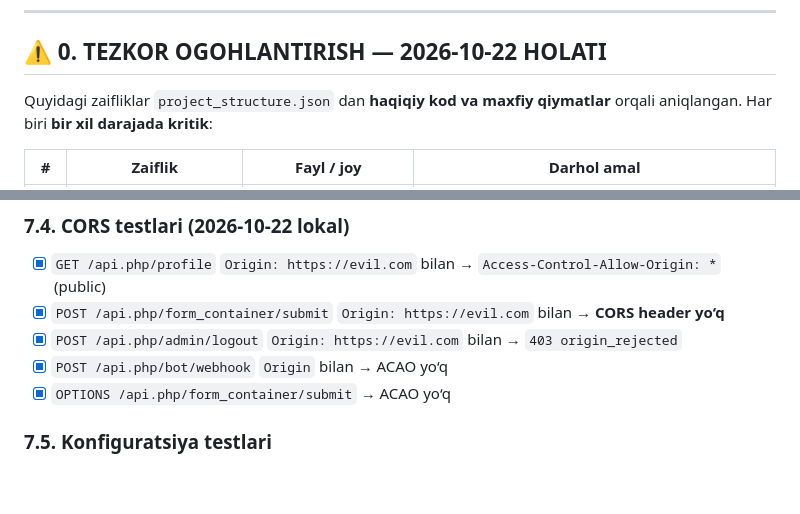
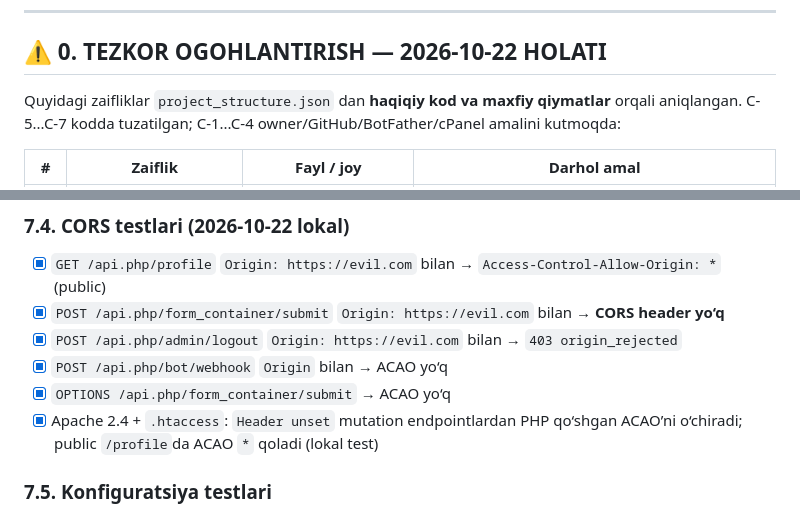
Before and after one commit to otaboyevsardorbek1/otaboyev-sardorbek.uz, a Markdown page: SECURITY.md, 2 parts joined by grey strips. GitHub-like rendering; blank space fills up the shorter version.

Commit message:
docs: clarify critical finding status and Apache CORS test

```diff
--- a/SECURITY.md
+++ b/SECURITY.md
@@ -130,7 +130,7 @@ Agar admin session yoki bot token oshkor bo‘lsa:
 
 ## ⚠️ 0. TEZKOR OGOHLANTIRISH — 2026-10-22 HOLATI
 
-Quyidagi zaifliklar `project_structure.json` dan **haqiqiy kod va maxfiy qiymatlar** orqali aniqlangan. Har biri **bir xil darajada kritik**:
+Quyidagi zaifliklar `project_structure.json` dan **haqiqiy kod va maxfiy qiymatlar** orqali aniqlangan. C-5...C-7 kodda tuzatilgan; C-1...C-4 owner/GitHub/BotFather/cPanel amalini kutmoqda:
 
 | # | Zaiflik | Fayl / joy | Darhol amal |
 |---|---------|-----------|-------------|
@@ -626,6 +626,7 @@ function admin_check_origin()
 - [x] `POST /api.php/admin/logout` `Origin: https://evil.com` bilan → `403 origin_rejected`
 - [x] `POST /api.php/bot/webhook` `Origin` bilan → ACAO yo‘q
 - [x] `OPTIONS /api.php/form_container/submit` → ACAO yo‘q
+- [x] Apache 2.4 + `.htaccess`: `Header unset` mutation endpointlardan PHP qo‘shgan ACAO’ni o‘chiradi; public `/profile`da ACAO `*` qoladi (lokal test)
 
 ### 7.5. Konfiguratsiya testlari
 - [x] `display_errors=0`, `log_errors=1` `api.php` tomonidan majburiy qilinadi
```
